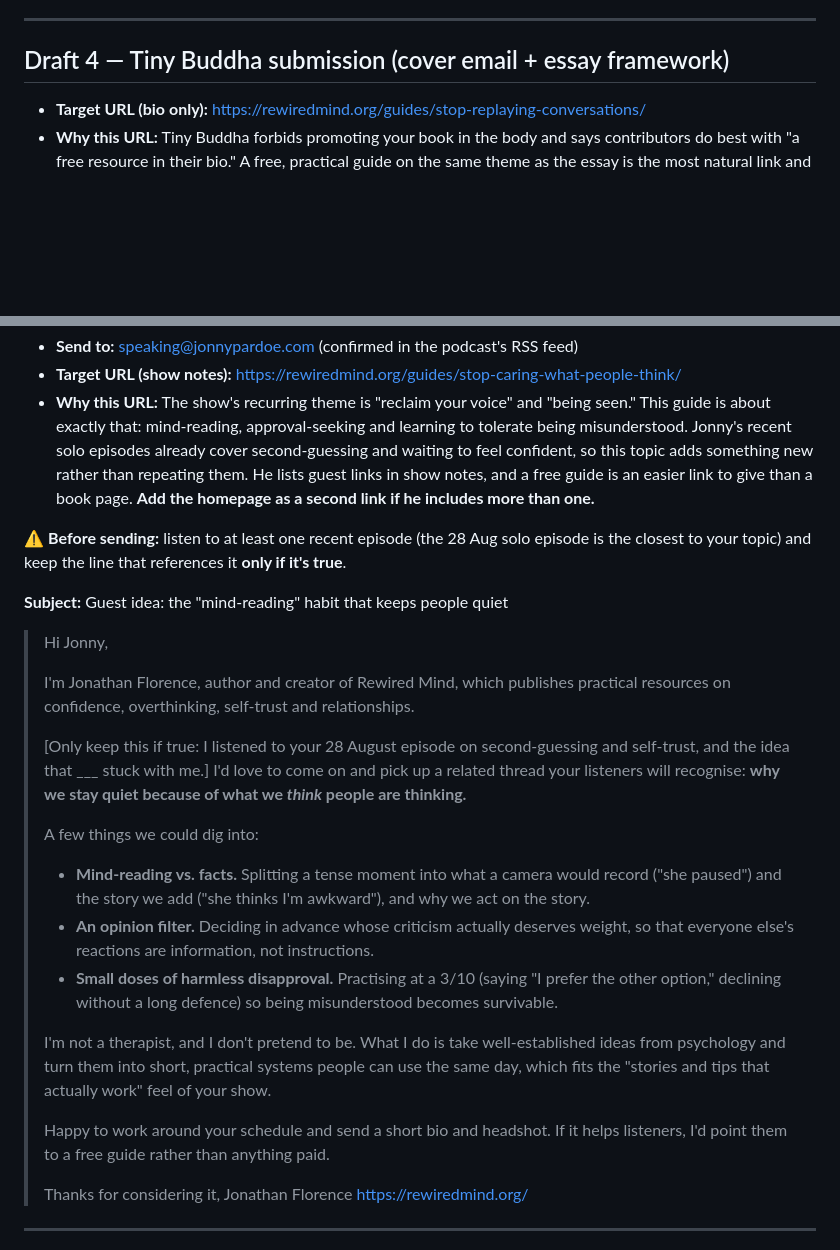
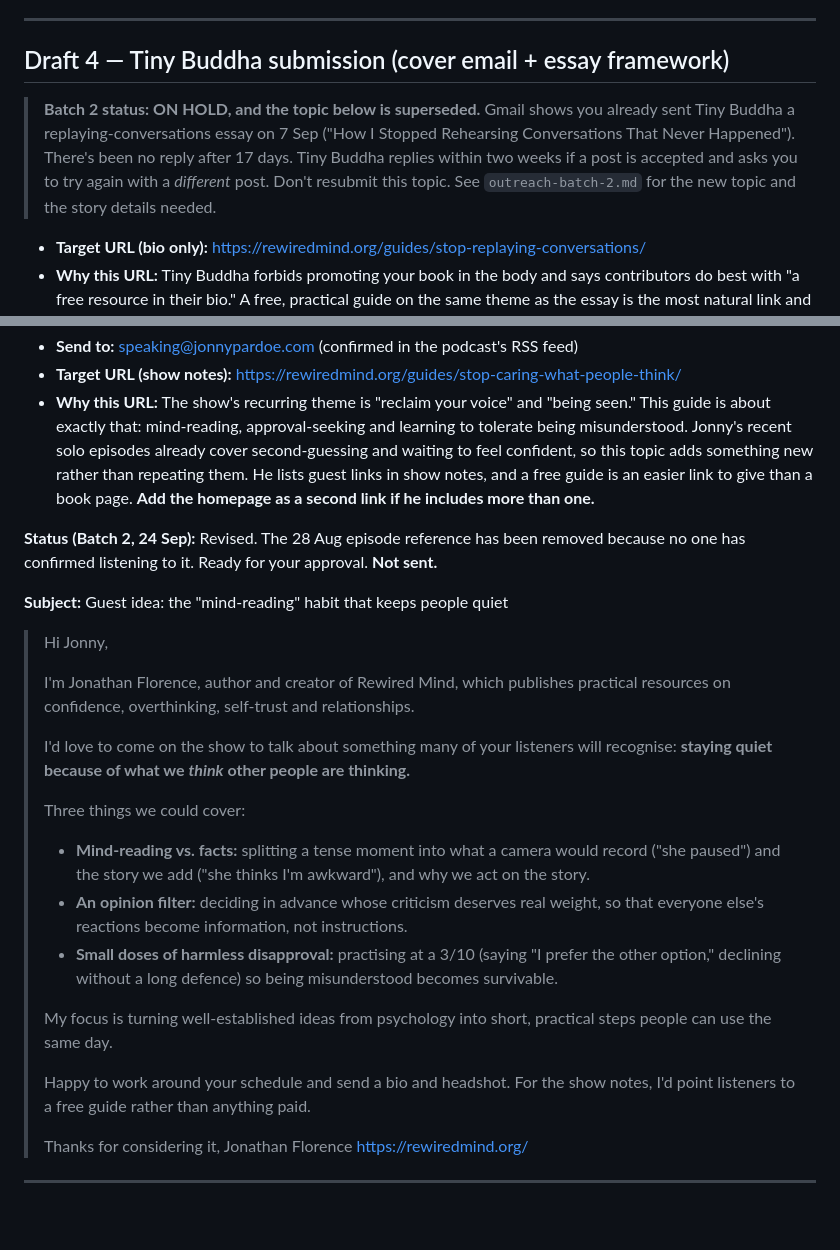
Before and after one commit to joflo7171-sudo/rewired-mind, a Markdown page: docs/backlinks/outreach-batch-1.md, 2 parts joined by grey strips. Rendered like a GitHub page; blank space fills up the shorter version.

```diff
--- a/docs/backlinks/outreach-batch-1.md
+++ b/docs/backlinks/outreach-batch-1.md
@@ -79,6 +79,8 @@ Prepared 24 Sep 2026. **Nothing here has been sent, submitted, or posted.** Each
 ---
 
 ## Draft 4 — Tiny Buddha submission (cover email + essay framework)
+
+> **Batch 2 status: ON HOLD, and the topic below is superseded.** Gmail shows you already sent Tiny Buddha a replaying-conversations essay on 7 Sep ("How I Stopped Rehearsing Conversations That Never Happened"). There's been no reply after 17 days. Tiny Buddha replies within two weeks if a post is accepted and asks you to try again with a *different* post. Don't resubmit this topic. See `outreach-batch-2.md` for the new topic and the story details needed.
 
 - **Target URL (bio only):** https://rewiredmind.org/guides/stop-replaying-conversations/
 - **Why this URL:** Tiny Buddha forbids promoting your book in the body and says contributors do best with "a free resource in their bio." A free, practical guide on the same theme as the essay is the most natural link and the least salesy. Replaying conversations is gender-neutral, which the guidelines require, and it's something almost every Tiny Buddha reader recognises.
@@ -184,7 +186,7 @@ Prepared 24 Sep 2026. **Nothing here has been sent, submitted, or posted.** Each
 - **Target URL (show notes):** https://rewiredmind.org/guides/stop-caring-what-people-think/
 - **Why this URL:** The show's recurring theme is "reclaim your voice" and "being seen." This guide is about exactly that: mind-reading, approval-seeking and learning to tolerate being misunderstood. Jonny's recent solo episodes already cover second-guessing and waiting to feel confident, so this topic adds something new rather than repeating them. He lists guest links in show notes, and a free guide is an easier link to give than a book page. **Add the homepage as a second link if he includes more than one.**
 
-⚠️ **Before sending:** listen to at least one recent episode (the 28 Aug solo episode is the closest to your topic) and keep the line that references it **only if it's true**.
+**Status (Batch 2, 24 Sep):** Revised. The 28 Aug episode reference has been removed because no one has confirmed listening to it. Ready for your approval. **Not sent.**
 
 **Subject:** Guest idea: the "mind-reading" habit that keeps people quiet
 
@@ -192,17 +194,17 @@ Prepared 24 Sep 2026. **Nothing here has been sent, submitted, or posted.** Each
 >
 > I'm Jonathan Florence, author and creator of Rewired Mind, which publishes practical resources on confidence, overthinking, self-trust and relationships.
 >
-> [Only keep this if true: I listened to your 28 August episode on second-guessing and self-trust, and the idea that ___ stuck with me.] I'd love to come on and pick up a related thread your listeners will recognise: **why we stay quiet because of what we *think* people are thinking.**
+> I'd love to come on the show to talk about something many of your listeners will recognise: **staying quiet because of what we *think* other people are thinking.**
 >
-> A few things we could dig into:
+> Three things we could cover:
 >
-> - **Mind-reading vs. facts.** Splitting a tense moment into what a camera would record ("she paused") and the story we add ("she thinks I'm awkward"), and why we act on the story.
-> - **An opinion filter.** Deciding in advance whose criticism actually deserves weight, so that everyone else's reactions are information, not instructions.
-> - **Small doses of harmless disapproval.** Practising at a 3/10 (saying "I prefer the other option," declining without a long defence) so being misunderstood becomes survivable.
+> - **Mind-reading vs. facts:** splitting a tense moment into what a camera would record ("she paused") and the story we add ("she thinks I'm awkward"), and why we act on the story.
+> - **An opinion filter:** deciding in advance whose criticism deserves real weight, so that everyone else's reactions become information, not instructions.
+> - **Small doses of harmless disapproval:** practising at a 3/10 (saying "I prefer the other option," declining without a long defence) so being misunderstood becomes survivable.
 >
-> I'm not a therapist, and I don't pretend to be. What I do is take well-established ideas from psychology and turn them into short, practical systems people can use the same day, which fits the "stories and tips that actually work" feel of your show.
+> My focus is turning well-established ideas from psychology into short, practical steps people can use the same day.
 >
-> Happy to work around your schedule and send a short bio and headshot. If it helps listeners, I'd point them to a free guide rather than anything paid.
+> Happy to work around your schedule and send a bio and headshot. For the show notes, I'd point listeners to a free guide rather than anything paid.
 >
 > Thanks for considering it,
 > Jonathan Florence
```
Also changed, not shown: docs/backlinks/outreach-batch-2.md (added, +164 -0 lines).
